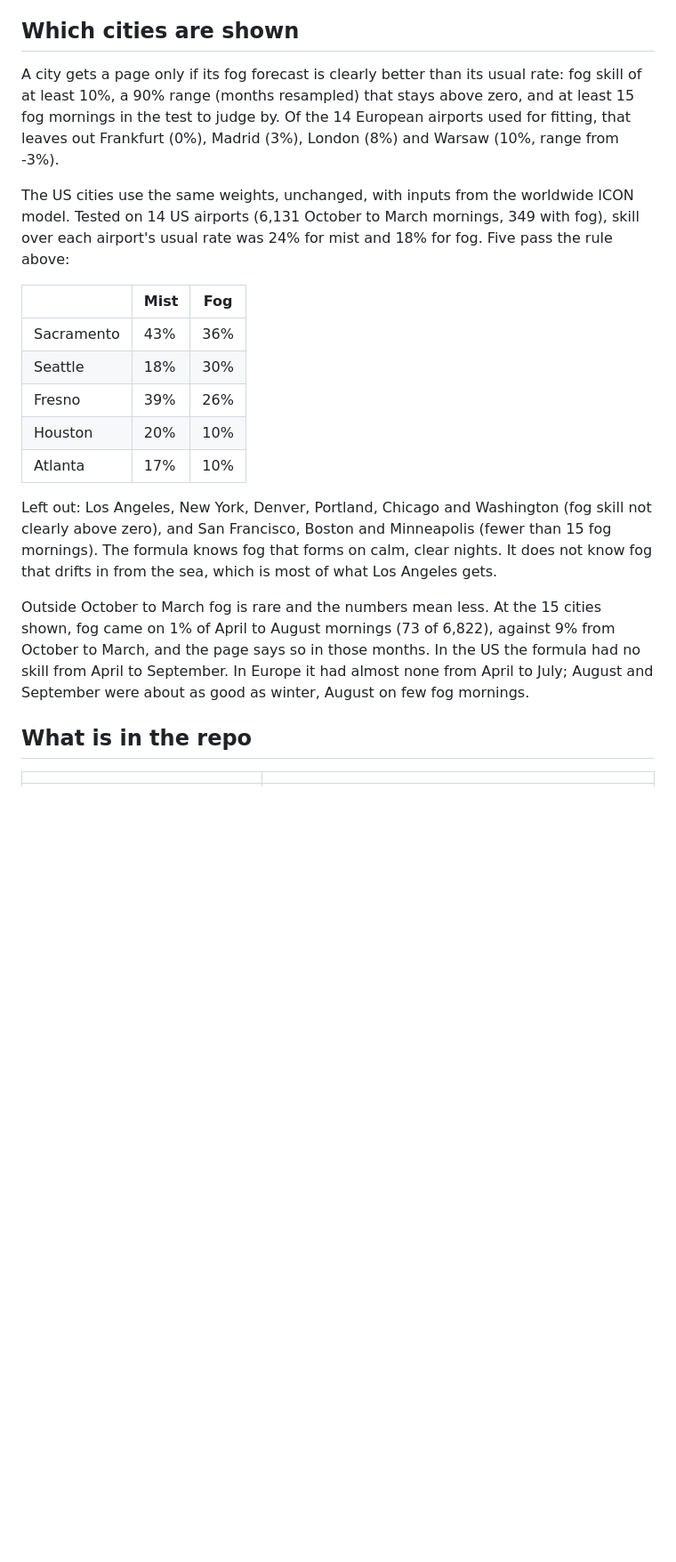
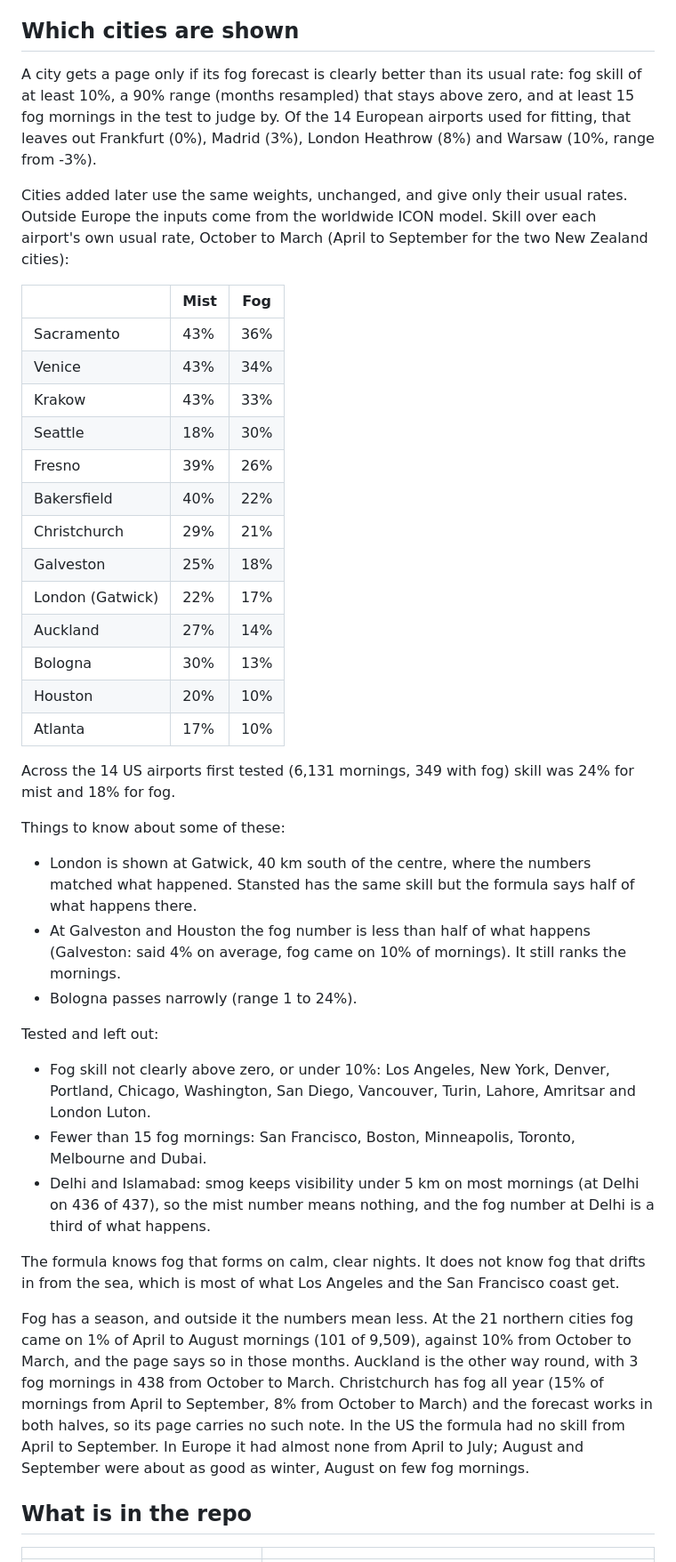
Before and after one commit to charlie42/fog-forecast, a Markdown page: README.md, the part around one of its changes. Shown at 89% size. Rendered like a GitHub page; blank space fills up the shorter version.

Commit message:
README: bring 'Which cities are shown' in line with the 23 cities
London is at Gatwick, the New Zealand cities have their own season, Galveston
and Houston read low, and the list of tested-and-left-out cities is complete.

Co-Authored-By: Claude Opus 5.5 <noreply@anthropic.com>

```diff
--- a/README.md
+++ b/README.md
@@ -48,21 +48,43 @@ Where it is weak:
 
 ## Which cities are shown
 
-A city gets a page only if its fog forecast is clearly better than its usual rate: fog skill of at least 10%, a 90% range (months resampled) that stays above zero, and at least 15 fog mornings in the test to judge by. Of the 14 European airports used for fitting, that leaves out Frankfurt (0%), Madrid (3%), London (8%) and Warsaw (10%, range from -3%).
+A city gets a page only if its fog forecast is clearly better than its usual rate: fog skill of at least 10%, a 90% range (months resampled) that stays above zero, and at least 15 fog mornings in the test to judge by. Of the 14 European airports used for fitting, that leaves out Frankfurt (0%), Madrid (3%), London Heathrow (8%) and Warsaw (10%, range from -3%).
 
-The US cities use the same weights, unchanged, with inputs from the worldwide ICON model. Tested on 14 US airports (6,131 October to March mornings, 349 with fog), skill over each airport's usual rate was 24% for mist and 18% for fog. Five pass the rule above:
+Cities added later use the same weights, unchanged, and give only their usual rates. Outside Europe the inputs come from the worldwide ICON model. Skill over each airport's own usual rate, October to March (April to September for the two New Zealand cities):
 
 | | Mist | Fog |
 |---|---|---|
 | Sacramento | 43% | 36% |
+| Venice | 43% | 34% |
+| Krakow | 43% | 33% |
 | Seattle | 18% | 30% |
 | Fresno | 39% | 26% |
+| Bakersfield | 40% | 22% |
+| Christchurch | 29% | 21% |
+| Galveston | 25% | 18% |
+| London (Gatwick) | 22% | 17% |
+| Auckland | 27% | 14% |
+| Bologna | 30% | 13% |
 | Houston | 20% | 10% |
 | Atlanta | 17% | 10% |
 
-Left out: Los Angeles, New York, Denver, Portland, Chicago and Washington (fog skill not clearly above zero), and San Francisco, Boston and Minneapolis (fewer than 15 fog mornings). The formula knows fog that forms on calm, clear nights. It does not know fog that drifts in from the sea, which is most of what Los Angeles gets.
+Across the 14 US airports first tested (6,131 mornings, 349 with fog) skill was 24% for mist and 18% for fog.
 
-Outside October to March fog is rare and the numbers mean less. At the 15 cities shown, fog came on 1% of April to August mornings (73 of 6,822), against 9% from October to March, and the page says so in those months. In the US the formula had no skill from April to September. In Europe it had almost none from April to July; August and September were about as good as winter, August on few fog mornings.
+Things to know about some of these:
+
+- London is shown at Gatwick, 40 km south of the centre, where the numbers matched what happened. Stansted has the same skill but the formula says half of what happens there.
+- At Galveston and Houston the fog number is less than half of what happens (Galveston: said 4% on average, fog came on 10% of mornings). It still ranks the mornings.
+- Bologna passes narrowly (range 1 to 24%).
+
+Tested and left out:
+
+- Fog skill not clearly above zero, or under 10%: Los Angeles, New York, Denver, Portland, Chicago, Washington, San Diego, Vancouver, Turin, Lahore, Amritsar and London Luton.
+- Fewer than 15 fog mornings: San Francisco, Boston, Minneapolis, Toronto, Melbourne and Dubai.
+- Delhi and Islamabad: smog keeps visibility under 5 km on most mornings (at Delhi on 436 of 437), so the mist number means nothing, and the fog number at Delhi is a third of what happens.
+
+The formula knows fog that forms on calm, clear nights. It does not know fog that drifts in from the sea, which is most of what Los Angeles and the San Francisco coast get.
+
+Fog has a season, and outside it the numbers mean less. At the 21 northern cities fog came on 1% of April to August mornings (101 of 9,509), against 10% from October to March, and the page says so in those months. Auckland is the other way round, with 3 fog mornings in 438 from October to March. Christchurch has fog all year (15% of mornings from April to September, 8% from October to March) and the forecast works in both halves, so its page carries no such note. In the US the formula had no skill from April to September. In Europe it had almost none from April to July; August and September were about as good as winter, August on few fog mornings.
 
 ## What is in the repo
 
```
Also changed, not shown: other parts of README.md (+2 -2 lines).
